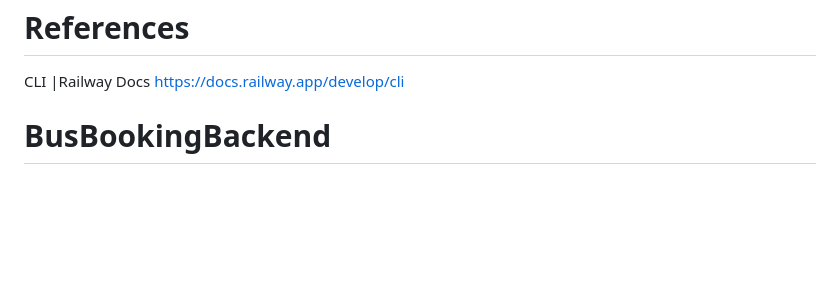
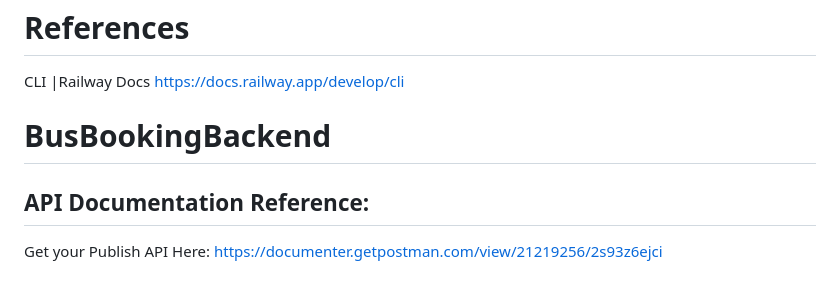
Before and after one commit to Gmatieso/BusBookingBackend, a Markdown page: README.md, the part around the change. Drawn GitHub-style; blank space fills up the shorter version.

Commit message:
Readme refacored

```diff
--- a/README.md
+++ b/README.md
@@ -90,8 +90,6 @@ railway logs to see the log tail.
  # References
   CLI |Railway Docs https://docs.railway.app/develop/cli
 
-
-
-
-
 # BusBookingBackend
+##  API Documentation Reference:
+Get your Publish API Here: https://documenter.getpostman.com/view/21219256/2s93z6ejci
```
